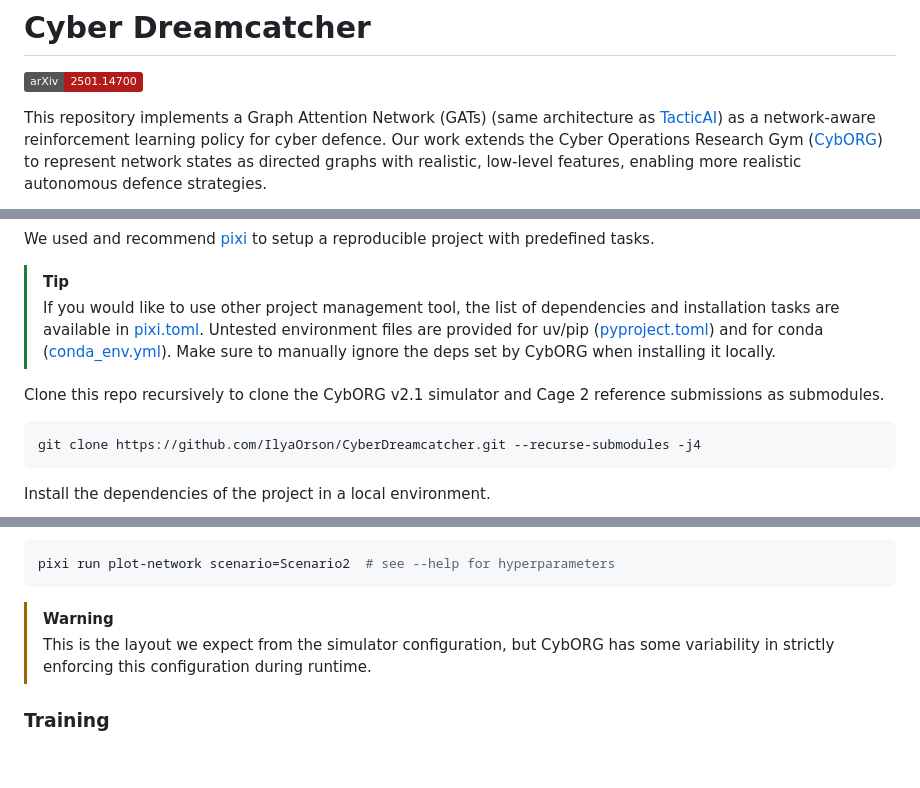
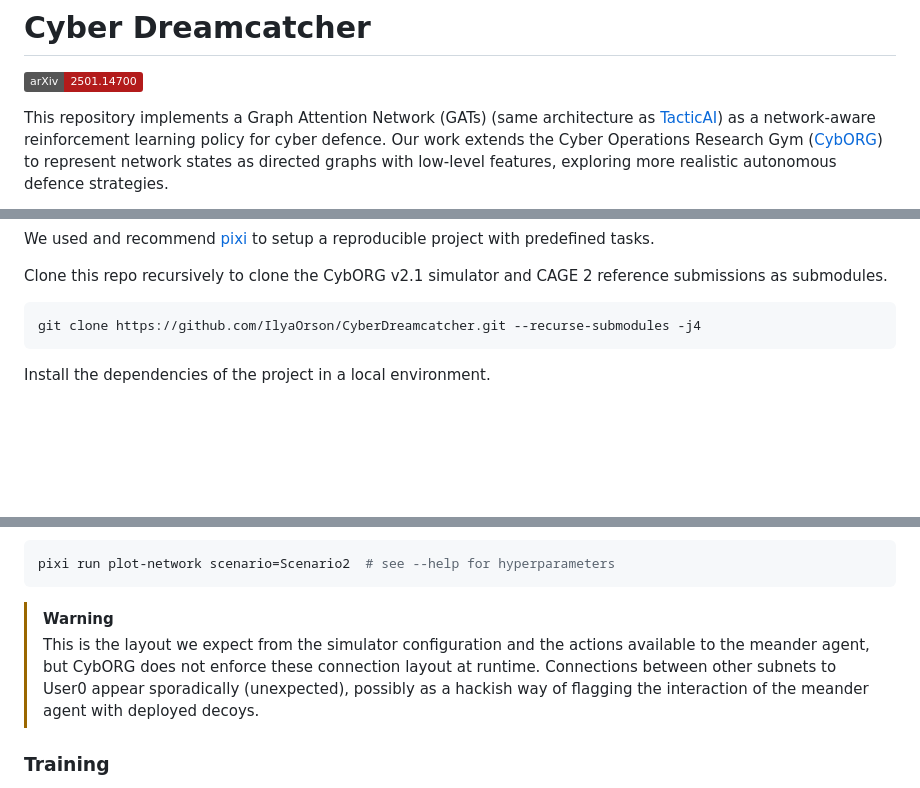
Before and after one commit to IlyaOrson/CyberDreamcatcher, a Markdown page: README.md, 3 parts joined by grey strips. GitHub-like rendering; folded sections open; badges without logos; blank space fills up the shorter version.

````diff
--- a/README.md
+++ b/README.md
@@ -3,5 +3,5 @@
 [![arXiv](https://img.shields.io/badge/arXiv-2501.14700-b31b1b.svg)](http://arxiv.org/abs/2501.14700)
 
 This repository implements a Graph Attention Network (GATs) (same architecture as [TacticAI](https://www.nature.com/articles/s41467-024-45965-x#Sec8)) as a network-aware reinforcement learning policy for cyber defence.
-Our work extends the Cyber Operations Research Gym ([CybORG](https://github.com/alan-turing-institute/CybORG_plus_plus)) to represent network states as directed graphs with realistic, low-level features, enabling more realistic autonomous defence strategies.
+Our work extends the Cyber Operations Research Gym ([CybORG](https://github.com/alan-turing-institute/CybORG_plus_plus)) to represent network states as directed graphs with low-level features, exploring more realistic autonomous defence strategies.
 
@@ -29,10 +34,6 @@ Our work extends the Cyber Operations Research Gym ([CybORG](https://github.com/
 We used and recommend [pixi](https://github.com/prefix-dev/pixi) to setup a reproducible project with predefined tasks.
-> [!TIP]
-> If you would like to use other project management tool, the list of dependencies and installation tasks are available in [pixi.toml](pixi.toml).
-> Untested environment files are provided for uv/pip ([pyproject.toml](pyproject.toml)) and for conda ([conda_env.yml](conda_env.yml)).
-> Make sure to manually ignore the deps set by CybORG when installing it locally.
 
-Clone this repo recursively to clone the CybORG v2.1 simulator and Cage 2 reference submissions as submodules.
+Clone this repo recursively to clone the CybORG v2.1 simulator and CAGE 2 reference submissions as submodules.
 
 ```bash
 git clone https://github.com/IlyaOrson/CyberDreamcatcher.git --recurse-submodules -j4
@@ -92,6 +103,9 @@ pixi run plot-network scenario=Scenario2  # see --help for hyperparameters
 ```
 
 > [!WARNING]
-> This is the layout we expect from the simulator configuration, but CybORG has some variability in strictly enforcing this configuration during runtime.
+> This is the layout we expect from the simulator configuration and the actions available to the meander agent, but CybORG does not enforce these connection layout at runtime.
+> Connections between other subnets to User0 appear sporadically (unexpected), possibly as a hackish way of flagging the interaction of the meander agent with deployed decoys.
+
+</details>
 
 ### Training
````
Also changed, not shown: other parts of README.md (+67 -10 lines).
